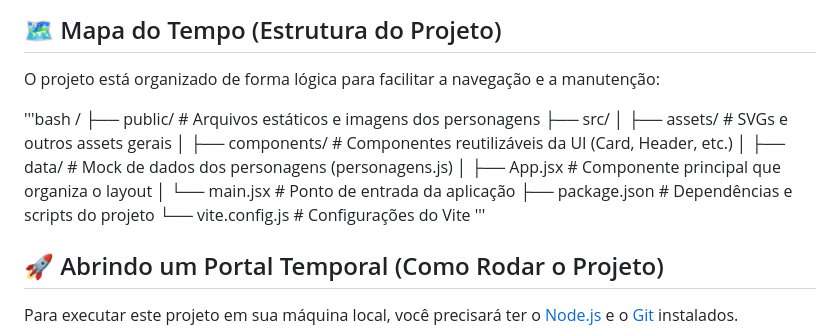
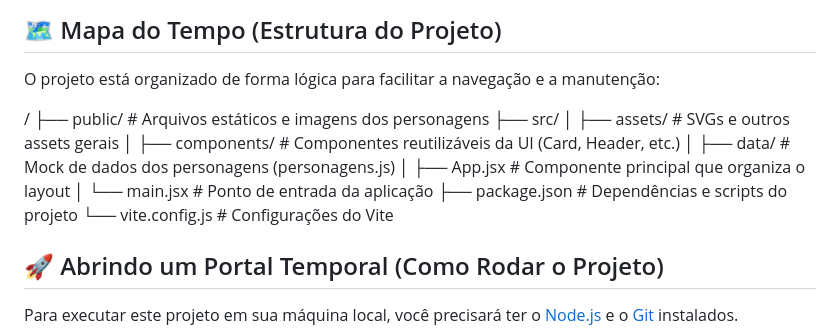
Before and after one commit to RPTecIADev/chrono-trigger, a Markdown page: README.md, the part around the change. Drawn GitHub-style.

```diff
--- a/README.md
+++ b/README.md
@@ -49,7 +49,6 @@ Para construir nossa máquina do tempo, utilizamos as seguintes tecnologias de p
 
 O projeto está organizado de forma lógica para facilitar a navegação e a manutenção:
 
-'''bash
 /
 ├── public/                # Arquivos estáticos e imagens dos personagens
 ├── src/
@@ -60,7 +59,6 @@ O projeto está organizado de forma lógica para facilitar a navegação e a man
 │   └── main.jsx           # Ponto de entrada da aplicação
 ├── package.json           # Dependências e scripts do projeto
 └── vite.config.js         # Configurações do Vite
-'''
 
 ## 🚀 Abrindo um Portal Temporal (Como Rodar o Projeto)
 
```
